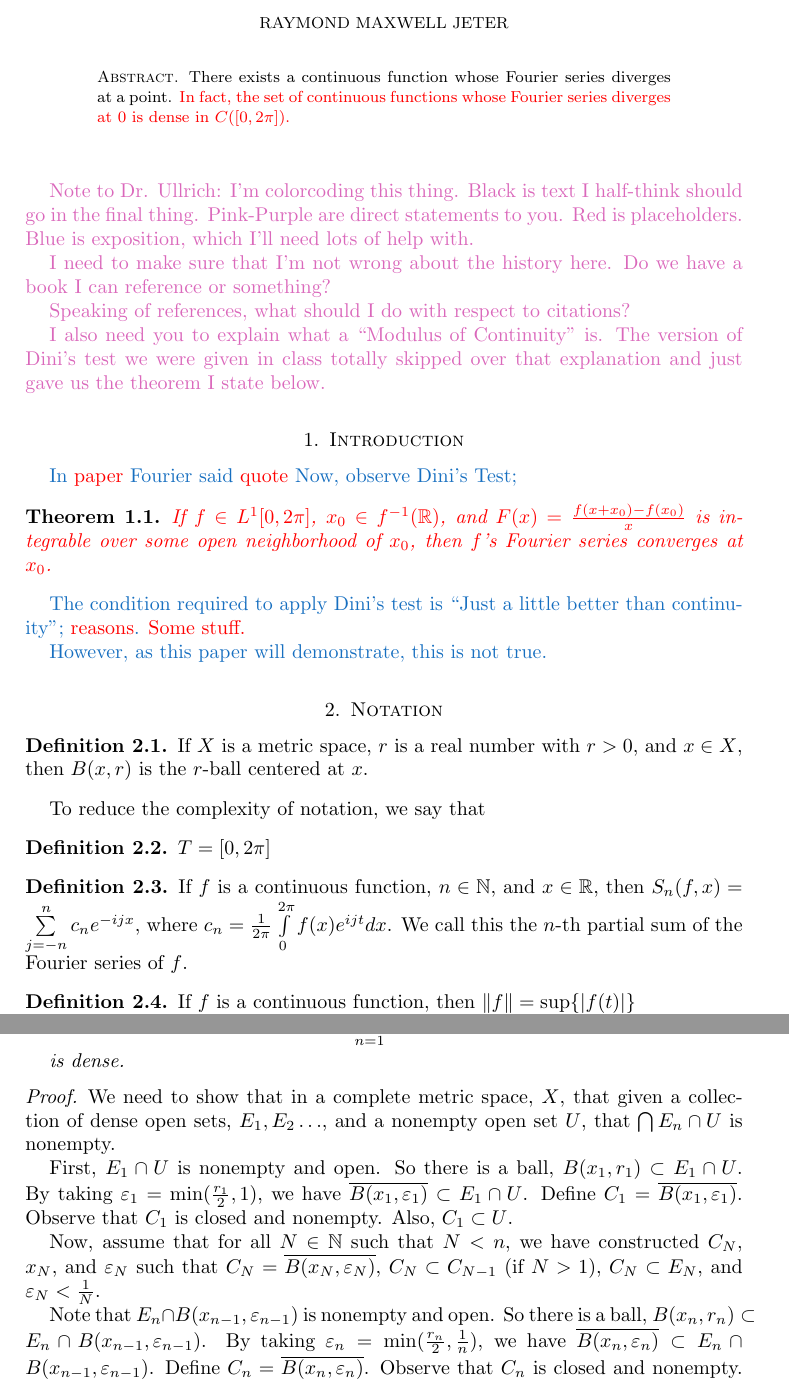
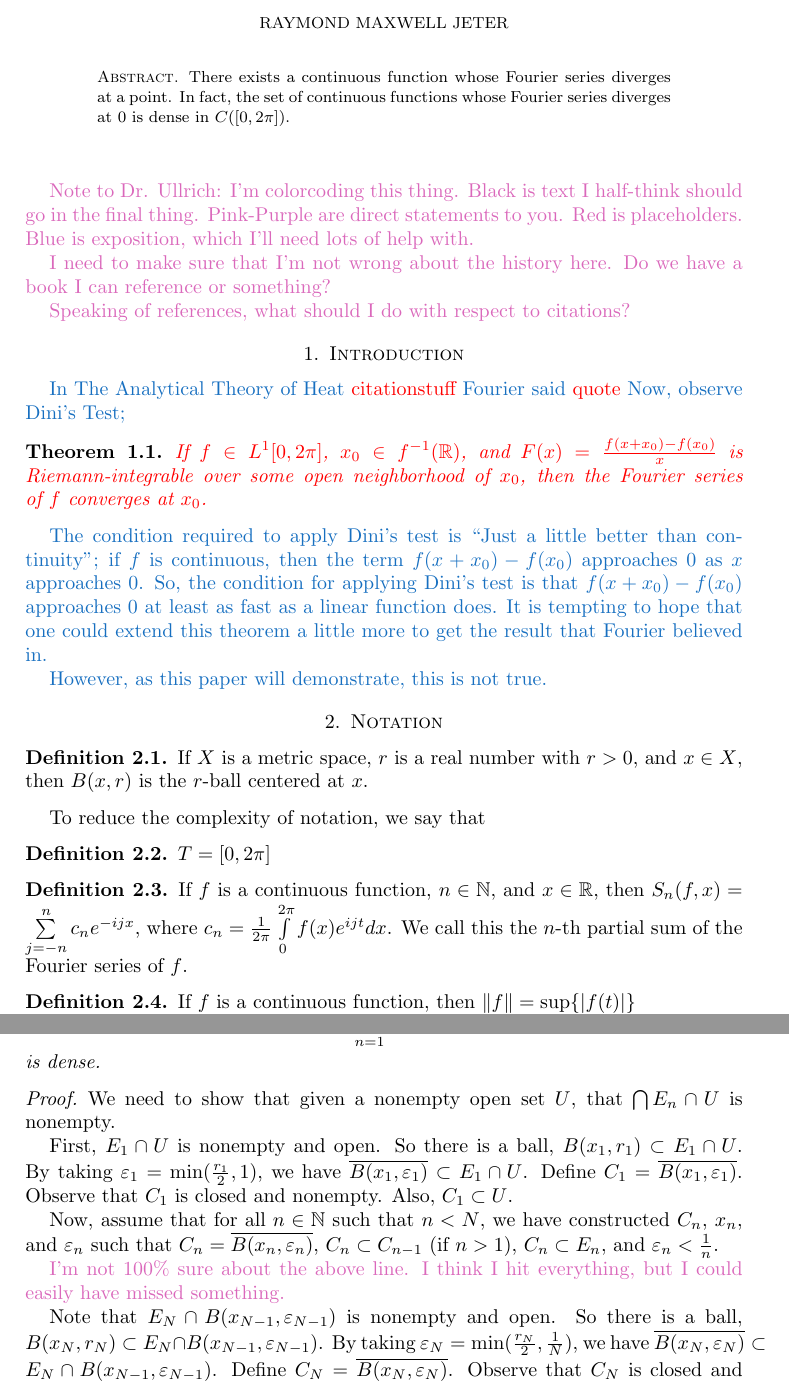
Before and after one commit to SlickMathDebater/SeniorHonorsThesis, a LaTeX thesis (Thesis/Thesis/Thesis.tex): two parts of pages 1 and 6 of 7, joined at a grey line, cut so that both start at the same text. Compiled offline with pdfLaTeX.

Commit message:
0.310
Again, tried to fix more of the old man's comments. Specifically, the
open-ness proof.

```diff
--- a/Thesis/Thesis/Thesis.tex
+++ b/Thesis/Thesis/Thesis.tex
@@ -163,7 +163,7 @@
 
 \begin{abstract}
 There exists a continuous function whose Fourier series diverges at a point.
-\colorcomment{red}{In fact, the set of continuous functions whose Fourier series diverges at $0$ is dense in $C([0,2 \pi])$.}
+In fact, the set of continuous functions whose Fourier series diverges at $0$ is dense in $C([0,2 \pi])$.
 \end{abstract}
 
 \maketitle
@@ -174,8 +174,6 @@ There exists a continuous function whose Fourier series diverges at a point.
 
 \colorcomment{Thistle}{Speaking of references, what should I do with respect to citations?}
 
-\colorcomment{Thistle}{I also need you to explain what a ``Modulus of Continuity'' is. The version of Dini's test we were given in class totally skipped over that explanation and just gave us the theorem I state below.}
-
 \section{Introduction}
 
 %Exposition here goes like this:
@@ -185,15 +183,16 @@ There exists a continuous function whose Fourier series diverges at a point.
 %Explain how missing this gap makes sense given the tools Fourier had.
 %It look like it do but it don't.
 
-\colorcomment{RoyalBlue}{In \colorcomment{red}{paper} Fourier said \colorcomment{red}{quote}
+\colorcomment{RoyalBlue}{In The Analytical Theory of Heat \colorcomment{red}{citationstuff} Fourier said \colorcomment{red}{quote}
 Now, observe Dini's Test;}
 
 \begin{thm}
-\colorcomment{red}{If $f \in L^1[0, 2\pi]$, $x_0 \in f^{-1}(\R)$, and $F(x) = \frac{f(x+x_0) - f(x_0)}{x}$ is integrable over some open neighborhood of $x_0$, then $f$'s Fourier series converges at $x_0$.}
+\colorcomment{red}{If $f \in L^1[0, 2\pi]$, $x_0 \in f^{-1}(\R)$, and $F(x) = \frac{f(x+x_0) - f(x_0)}{x}$ is Riemann-integrable over some open neighborhood of $x_0$, then the Fourier series of $f$ converges at $x_0$.}
 \end{thm}
 
-\colorcomment{RoyalBlue}{The condition required to apply Dini's test is ``Just a little better than continuity''; \colorcomment{red}{reasons}.
-\colorcomment{red}{Some stuff.}}
+\colorcomment{RoyalBlue}{The condition required to apply Dini's test is ``Just a little better than continuity''; if $f$ is continuous, then the term $f(x+x_0) - f(x_0)$ approaches $0$ as $x$ approaches $0$.
+So, the condition for applying Dini's test is that $f(x+x_0) - f(x_0)$ approaches $0$ at least as fast as a linear function does.
+It is tempting to hope that one could extend this theorem a little more to get the result that Fourier believed in.}
 
 \colorcomment{RoyalBlue}{However, as this paper will demonstrate, this is not true.}
 
@@ -460,16 +453,14 @@ So $\diam(C_n) \slashed{\to} 0$, contrary to our assumption.
 \end{proof}
 
 \begin{thm}If $X$ is a complete metric space, and $E_1, E_2, \ldots$ are dense, open subsets of $X$, then
-
 \begin{displaymath}
 \bigcap\limits_{n = 1}^{\infty} E_n
 \end{displaymath}
-
 is dense.
 \end{thm}
 
 \begin{proof}
-We need to show that in a complete metric space, $X$, that given a collection of dense open sets, $E_1, E_2 \ldots$, and a nonempty open set $U$, that $\bigcap E_n \cap U$ is nonempty.
+We need to show that given a nonempty open set $U$, that $\bigcap E_n \cap U$ is nonempty.
 
 First, $E_1 \cap U$ is nonempty and open.
 So there is a ball, $B(x_1,r_1) \subset E_1 \cap U$.
@@ -477,13 +468,15 @@ By taking $\vep_1 = \min(\frac{r_1}{2},1)$, we have $\overline{B(x_1,\vep_1)} \s
 Define $C_1 = \overline{B(x_1,\vep_1)}$.
 Observe that $C_1$ is closed and nonempty. Also, $C_1 \subset U$.
 
-Now, assume that for all $N \in \N$ such that $N < n$, we have constructed $C_{N}$, $x_{N}$, and $\vep_{N}$ such that $C_{N} = \overline{B(x_{N},\vep_{N})}$, $C_{N} \subset C_{N-1}$ (if $N >1$), $C_{N} \subset E_{N}$, and $\vep_{N} < \frac{1}{N}$.
+Now, assume that for all $n \in \N$ such that $n < N$, we have constructed $C_{n}$, $x_{n}$, and $\vep_{n}$ such that $C_{n} = \overline{B(x_{n},\vep_{n})}$, $C_n \subset C_{n-1}$ (if $n >1$), $C_{n} \subset E_{n}$, and $\vep_{n} < \frac{1}{n}$.
 
-Note that $E_n \cap B(x_{n-1},\vep_{n-1})$ is nonempty and open.
-So there is a ball, $B(x_n,r_n) \subset E_n \cap B(x_{n-1},\vep_{n-1})$.
-By taking $\vep_n = \min(\frac{r_n}{2},\frac{1}{n})$, we have $\overline{B(x_n,\vep_n)} \subset E_n \cap B(x_{n-1},\vep_{n-1})$.
-Define $C_n = \overline{B(x_n,\vep_n)}$.
-Observe that $C_n$ is closed and nonempty. Also, $C_n \subset C_{n-1}$.
+\colorcomment{Thistle}{I'm not 100\% sure about the above line. I think I hit everything, but I could easily have missed something.}
+
+Note that $E_N \cap B(x_{N-1},\vep_{N-1})$ is nonempty and open.
+So there is a ball, $B(x_N,r_N) \subset E_N \cap B(x_{N-1},\vep_{N-1})$.
+By taking $\vep_N = \min(\frac{r_N}{2},\frac{1}{N})$, we have $\overline{B(x_N,\vep_N)} \subset E_N \cap B(x_{N-1},\vep_{N-1})$.
+Define $C_N = \overline{B(x_N,\vep_N)}$.
+Observe that $C_N$ is closed and nonempty. Also, $C_N \subset C_{N-1}$.
 
 So we have a collection of closed, nonempty, nested sets.
 Also, note that because $\vep_n \to 0$, we have that $\diam(C_n) \to 0$.
```
Also changed, not shown: Thesis/Thesis/Thesis.tex (22 more changed lines).
